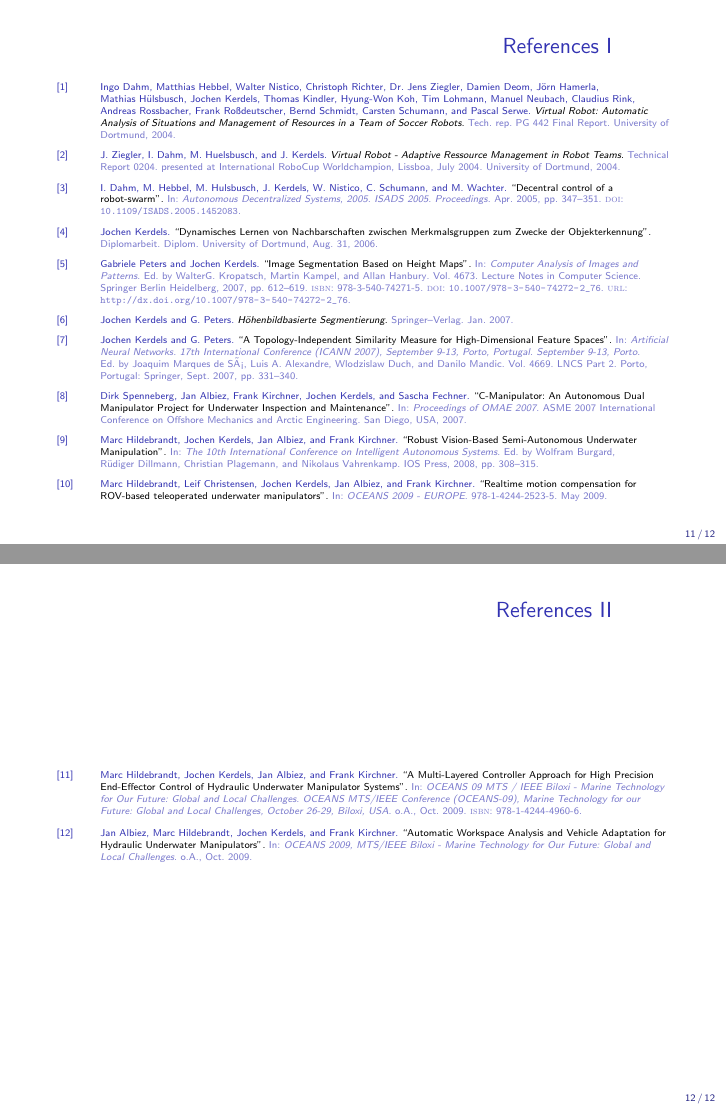
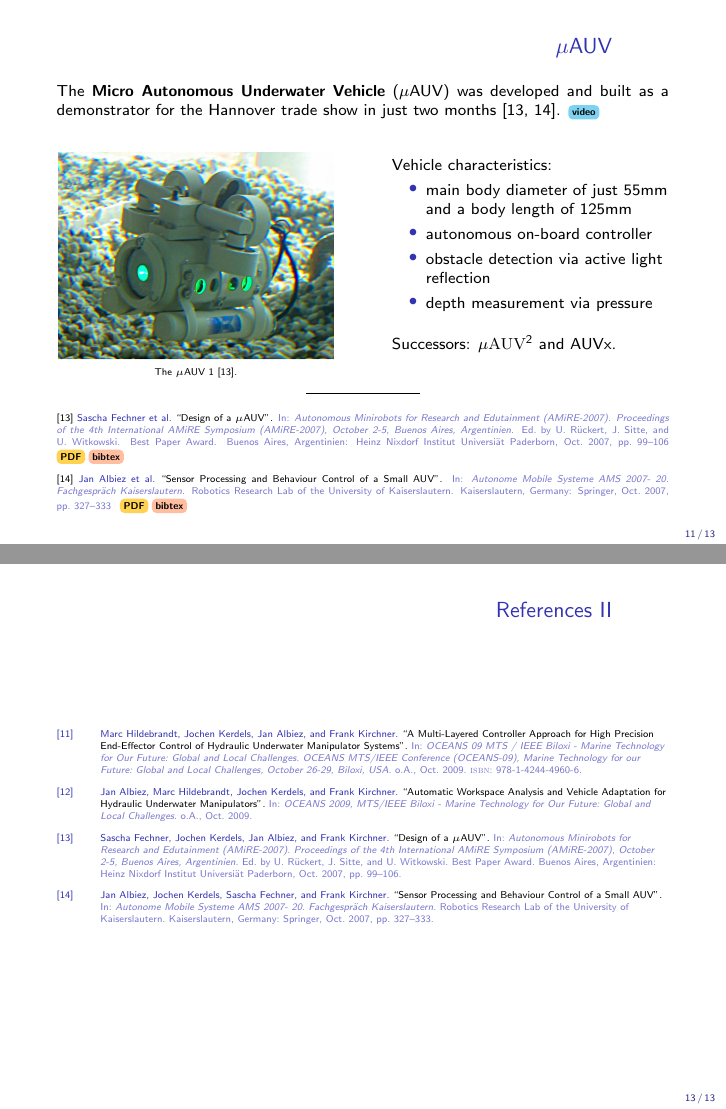
Before and after one commit to jkerdels/pub_overview, LaTeX slides (presentation/pub_overview.tex, which reads presentation/uauv/slide.tex): pages 11 and 12 of 12 before the commit and pages 11 and 13 of 13 after it, joined at a grey line. The pictures show the PDF file presentation/pub_overview.pdf that the author committed with the source.

Commit message:
finished uauv

```diff
--- /dev/null
+++ b/presentation/uauv/slide.tex
@@ -0,0 +1,47 @@
+
+
+
+\begin{frame}{\(\mu\)AUV}
+
+%\vspace{1em}
+\justifying
+
+\vspace{1em}
+The {\bf Micro Autonomous Underwater Vehicle} (\(\mu\)AUV) was developed and
+built as a demonstrator for the Hannover trade show in just two
+months~\cite{Fechner2007,Albiez2007}.\vid{publications/2007-02/uAUV2_First_underwater_tests.mp4}
+\vspace{1em}
+
+\twocol{0.45}{
+\vspace{-1em}
+\begin{figure}
+\includegraphics[width=\linewidth]{uauv/uauv.jpg}
+
+\vspace{-1em}
+\caption{\scriptsize The \(\mu\)AUV 1~\cite{Fechner2007}.}
+\end{figure}
+}{0.45}{
+\justifying
+
+Vehicle characteristics:
+\begin{itemize}
+	\item main body diameter of just 55mm and a body length of 125mm
+	\item autonomous on-board controller
+	\item obstacle detection via active light reflection
+	\item depth measurement via pressure
+\end{itemize}
+
+\vspace{1em}
+Successors: \(\mu\textrm{AUV}^2\) and AUVx.
+}
+
+\vspace{-1em}
+
+\begin{center}
+\rule{2cm}{0.4pt}\\[0.5em]
+\end{center}
+
+\fc{Fechner2007}{publications/2007-02/2007-02}\\[1em]
+\fc{Albiez2007}{publications/2007-05/2007-05}
+
+\end{frame}
```
Also changed, not shown: presentation/pub_overview.tex (+2 -0 lines), publications/2007-02/2007-02.bib (+2 -2 lines), publications/2007-05/2007-05.bib (+1 -1 lines), presentation/pub_overview.pdf, presentation/uauv/uauv.jpg (added), 1 other file.
